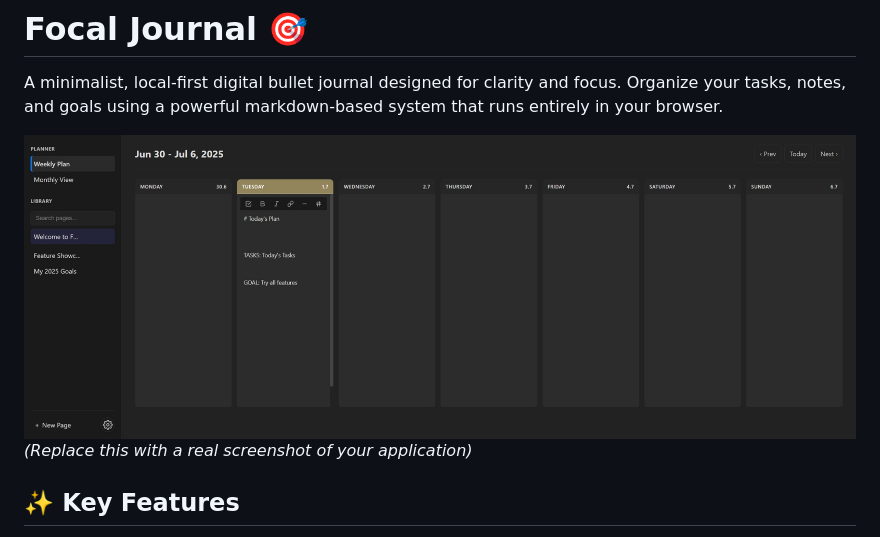
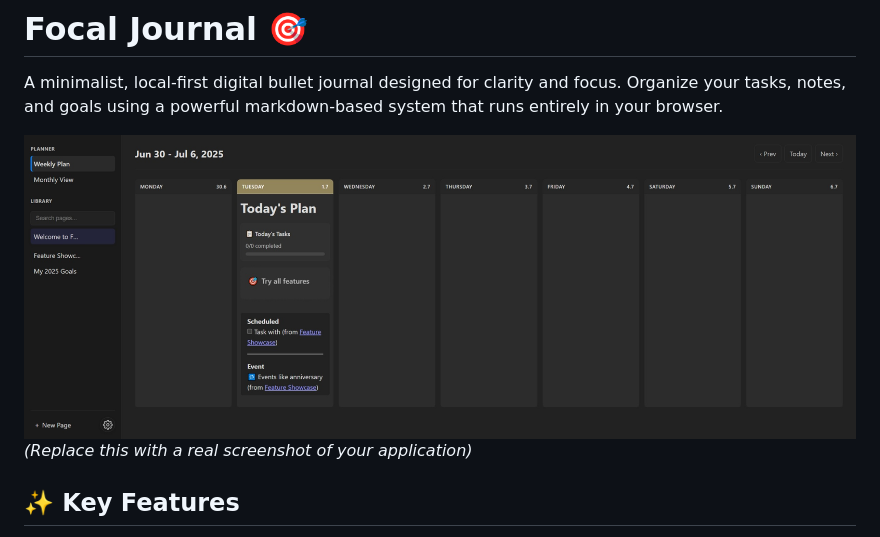
Before and after one commit to Lunedor/Focal, a Markdown page: README.md, the part around the change. GitHub-like rendering.

```diff
--- a/README.md
+++ b/README.md
@@ -2,7 +2,7 @@
 
 A minimalist, local-first digital bullet journal designed for clarity and focus. Organize your tasks, notes, and goals using a powerful markdown-based system that runs entirely in your browser.
 
-![Focal Journal Screenshot](https://github.com/Lunedor/Focal/blob/main/Screenshots/Screenshot_2.jpg)
+![Focal Journal Screenshot](https://github.com/Lunedor/Focal/blob/main/Screenshots/Screenshot_1.jpg)
 *(Replace this with a real screenshot of your application)*
 
 ## ✨ Key Features
```
